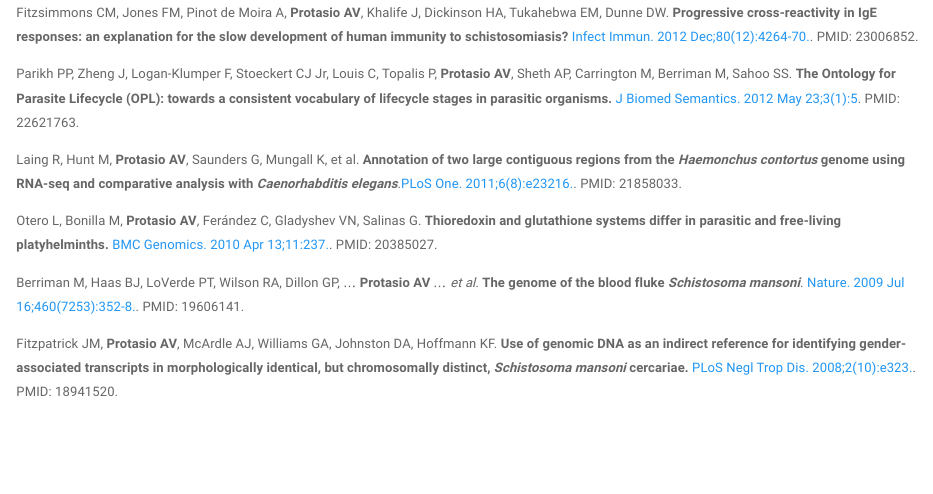
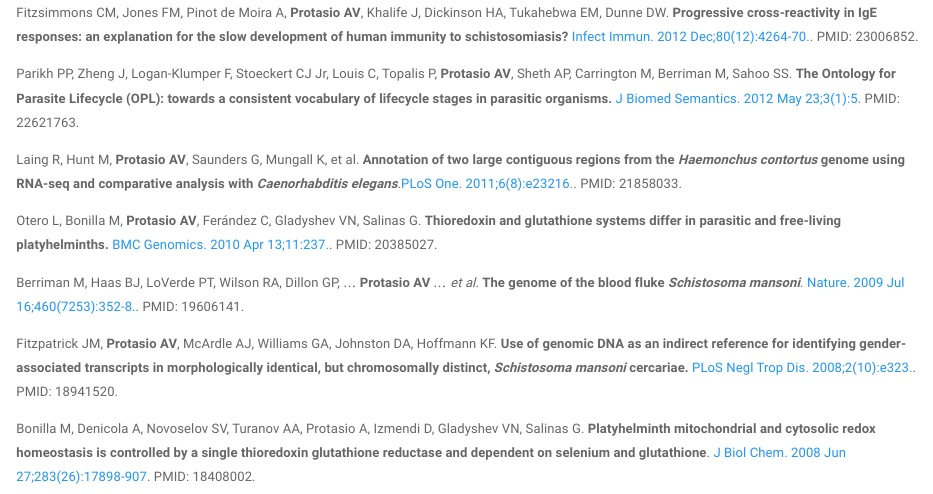
Before and after one commit to annaprotasio/annaprotasio.github.io, an R Markdown document (publications.Rmd): the page in a window 1100 px wide, from 1520 px down. Rendered offline with R 4.5, knitr and Pandoc, with nearby package versions; a font, style sheet, LaTeX package, included part or bibliography that could not be used is replaced or left out.

Commit message:
add a publication

```diff
--- a/publications.Rmd
+++ b/publications.Rmd
@@ -92,3 +92,6 @@ Berriman M, Haas BJ, LoVerde PT, Wilson RA, Dillon GP, ... **Protasio AV** ... _
 
 Fitzpatrick JM, **Protasio AV**, McArdle AJ, Williams GA, Johnston DA, Hoffmann KF.
 **Use of genomic DNA as an indirect reference for identifying gender-associated transcripts in morphologically identical, but chromosomally distinct, _Schistosoma mansoni_ cercariae.** [PLoS Negl Trop Dis. 2008;2(10):e323.](http:\\dx.doi.org/10.1371/journal.pntd.0000323). PMID: 18941520.
+
+Bonilla M, Denicola A, Novoselov SV, Turanov AA, Protasio A, Izmendi D, Gladyshev VN, Salinas G.
+**Platyhelminth mitochondrial and cytosolic redox homeostasis is controlled by a single thioredoxin glutathione reductase and dependent on selenium and glutathione**. [J Biol Chem. 2008 Jun 27;283(26):17898-907](https://www.ncbi.nlm.nih.gov/pmc/articles/PMC2440607/). PMID: 18408002.
```
